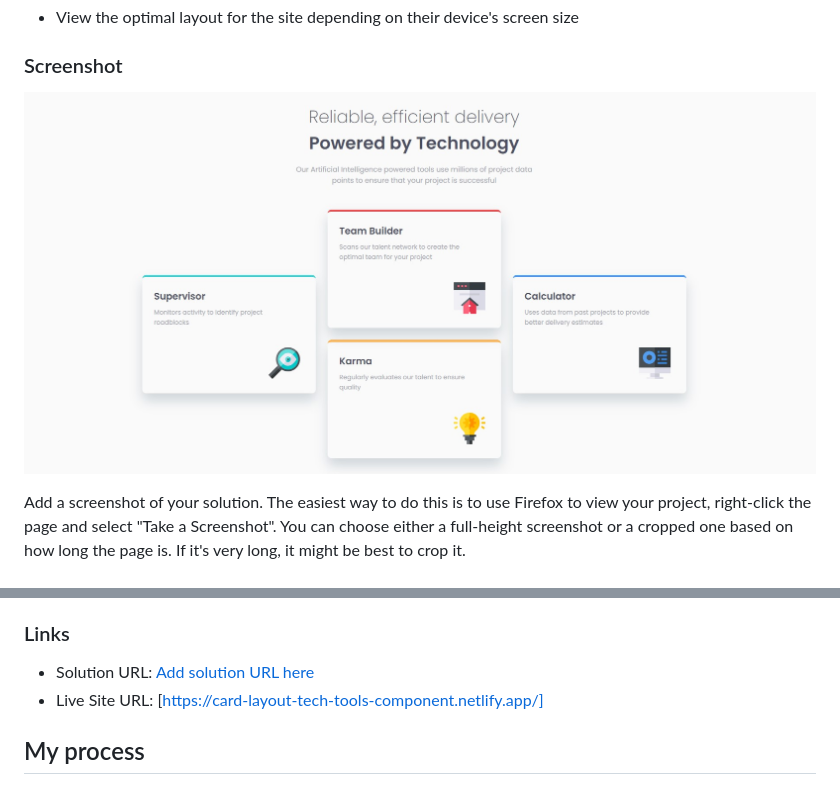
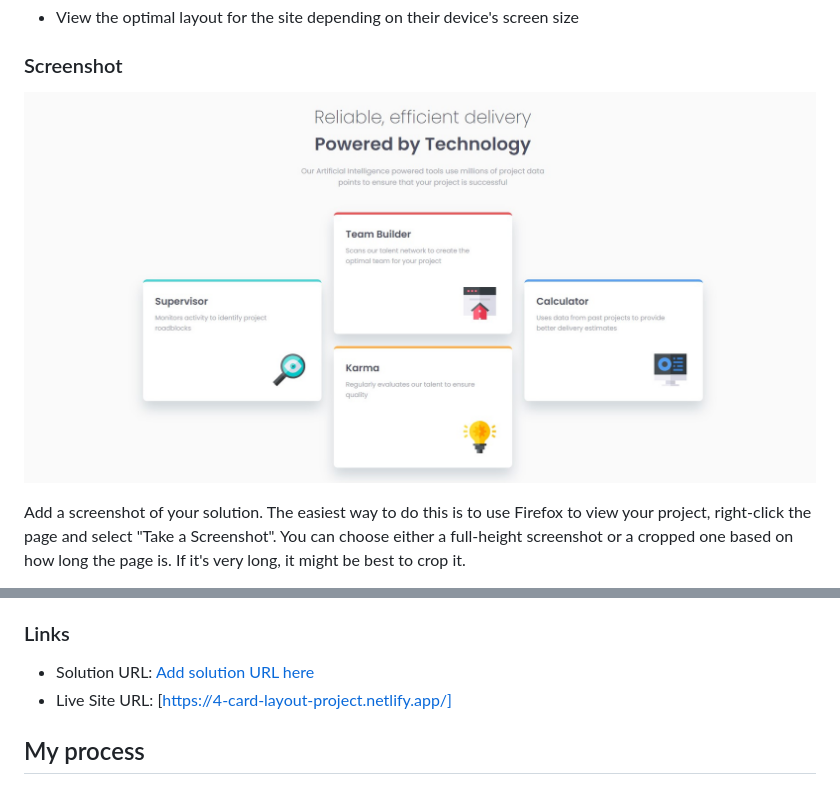
Before and after one commit to Felix221123/4-card-layout-component, a Markdown page: README-template.md, 2 parts joined by grey strips. Drawn GitHub-style; pictures changed too: card-layout-screenshot.jpg.

Commit message:
added a new screehshot

```diff
--- a/README-template.md
+++ b/README-template.md
@@ -41,7 +41,7 @@ Then crop/optimize/edit your image however you like, add it to your project, and
 ### Links
 
 - Solution URL: [Add solution URL here](https://your-solution-url.com)
-- Live Site URL: [https://card-layout-tech-tools-component.netlify.app/]
+- Live Site URL: [https://4-card-layout-project.netlify.app/]
 
 ## My process
 
```
